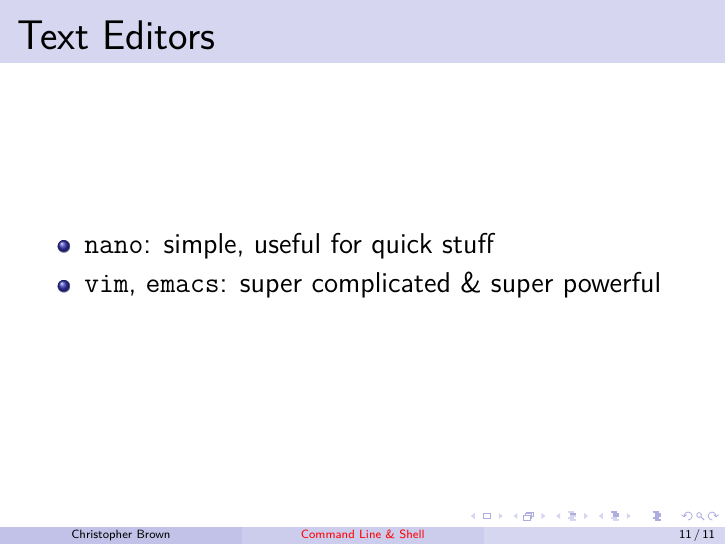
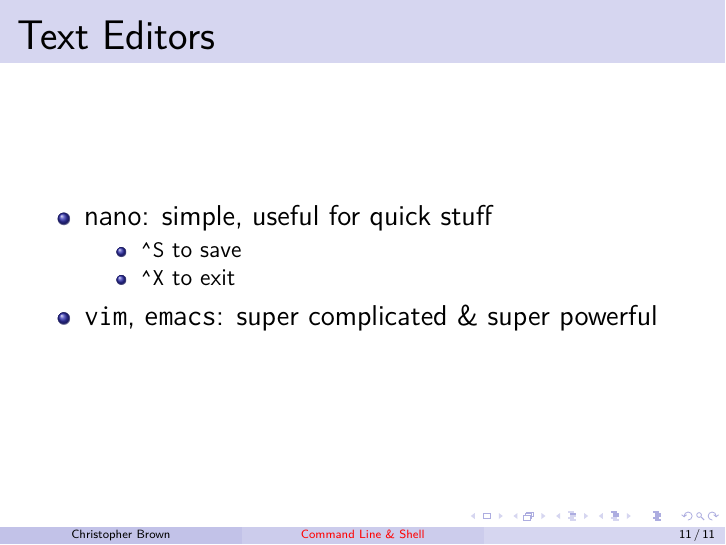
Before and after one commit to pyrrhicPachyderm/shell-lecture, LaTeX slides (slides.tex): page 11 of 11. Compiled offline with pdfLaTeX.

Commit message:
Add nano help.

```diff
--- a/slides.tex
+++ b/slides.tex
@@ -7,8 +7,10 @@
 %\setbeamertemplate{frametitle}[default][center] %Centre the titles of frames
 
 \usepackage[T1]{fontenc}
-\usepackage{lmodern}
+\usepackage{lmodern} %Makes \textasciitilde not raised.
+\usepackage{inconsolata} %A nice monospace font
 \newcommand\hyphen{\char`\-}
+\newcommand\textasciicaret{\textasciicircum}
 
 \usepackage{siunitx}
 
@@ -169,6 +171,10 @@
 \begin{frame}{Text Editors}
 	\begin{itemize}
 		\item \texttt{nano}: simple, useful for quick stuff
+		\begin{itemize}
+			\item \texttt{\textasciicaret S} to save
+			\item \texttt{\textasciicaret X} to exit
+		\end{itemize}
 		\item \texttt{vim}, \texttt{emacs}: super complicated \& super powerful
 	\end{itemize}
 \end{frame}
```
